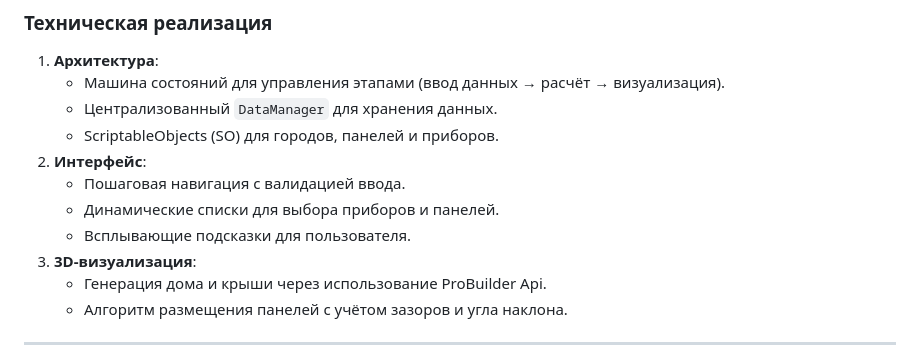
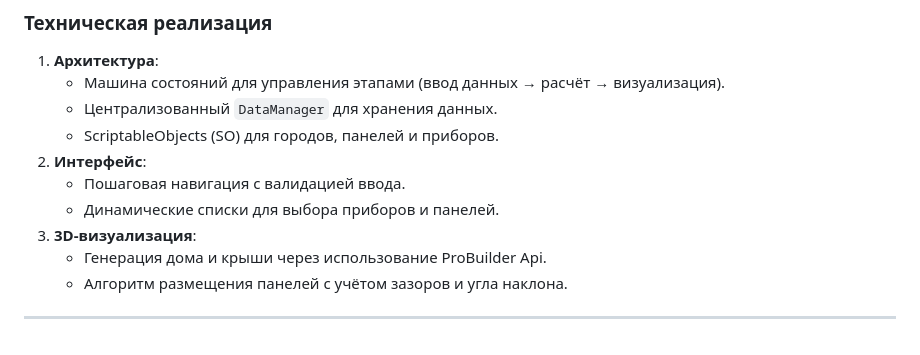
Before and after one commit to icamysss/SolarPanel-Kwork, a Markdown page: README.md, the part around the change. GitHub-like rendering.

```diff
--- a/README.md
+++ b/README.md
@@ -40,7 +40,6 @@
 2. **Интерфейс**:
    - Пошаговая навигация с валидацией ввода.
    - Динамические списки для выбора приборов и панелей.
-   - Всплывающие подсказки для пользователя.
 3. **3D-визуализация**:
    - Генерация дома и крыши через использование ProBuilder Api.
    - Алгоритм размещения панелей с учётом зазоров и угла наклона.
```
